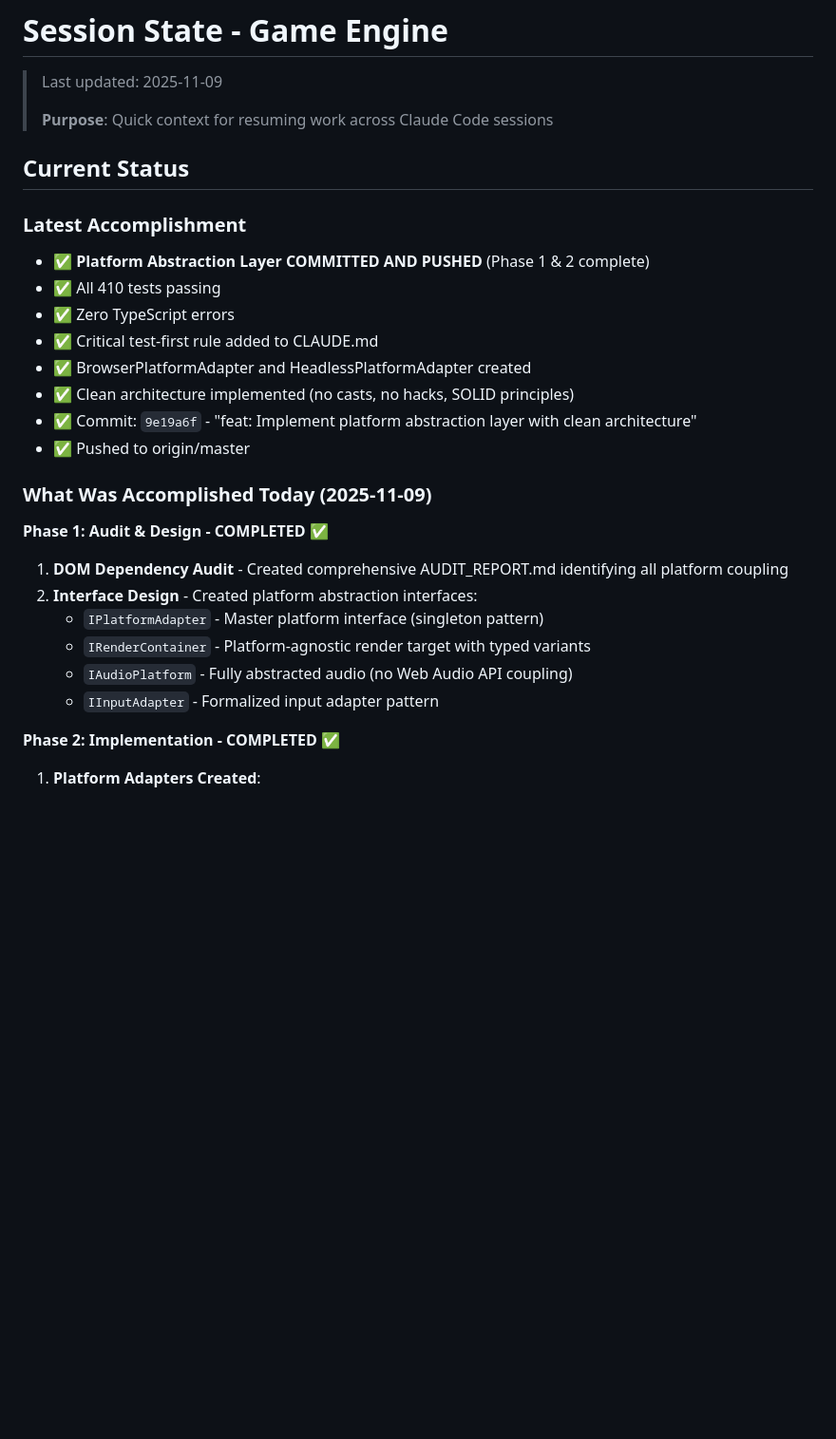
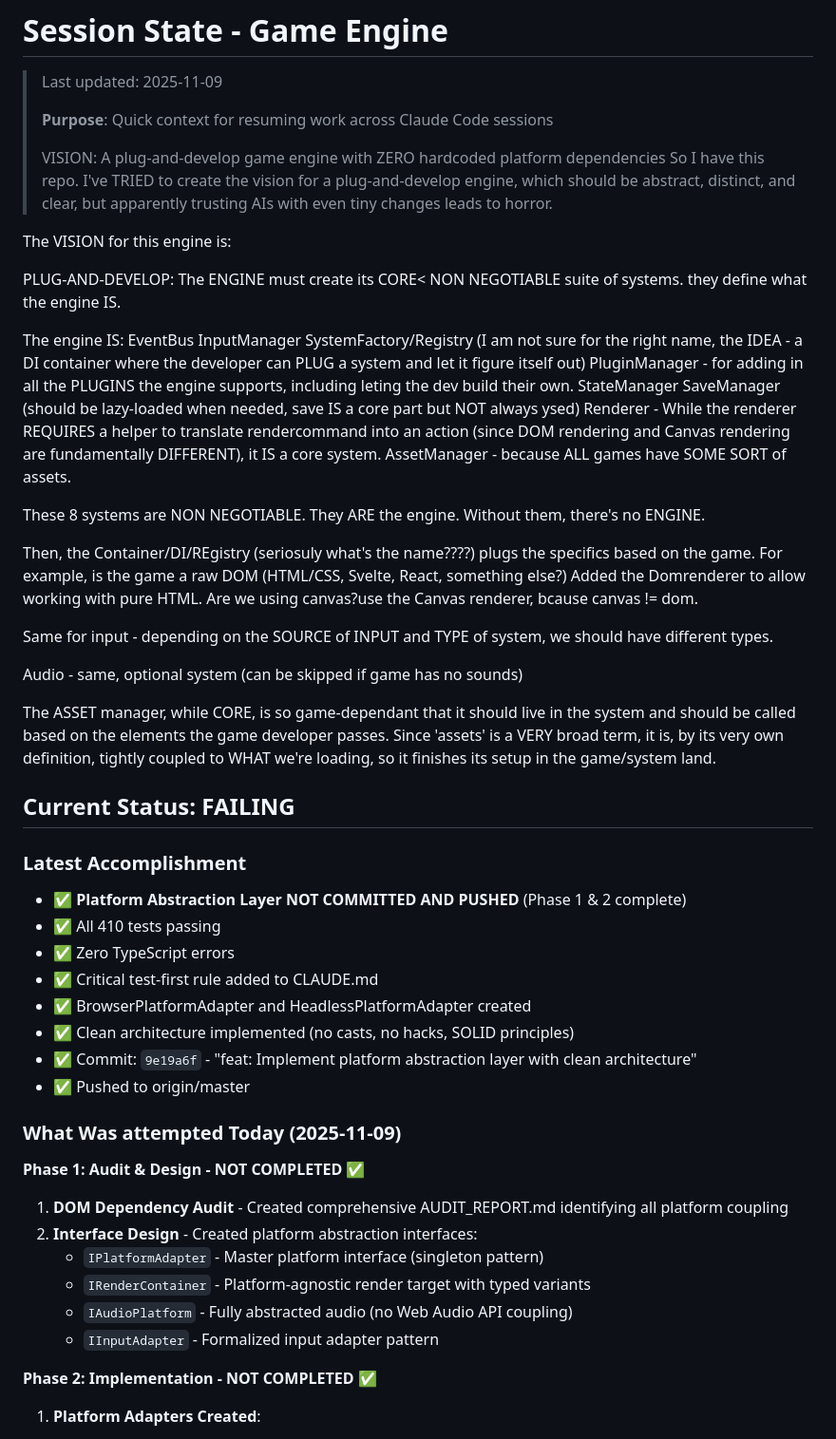
Before and after one commit to elitGithub/game_engine, a Markdown page: SESSION_STATE.md, the part around the change. Shown: that part at 95% size. Rendered like a GitHub page; blank space fills up the shorter version.

Commit message:
CLAUDE FAILED

```diff
--- a/SESSION_STATE.md
+++ b/SESSION_STATE.md
@@ -3,11 +3,40 @@
 > Last updated: 2025-11-09
 >
 > **Purpose**: Quick context for resuming work across Claude Code sessions
+>
+> VISION: A plug-and-develop game engine with ZERO hardcoded platform dependencies
+> So I have this repo. I've TRIED to create the vision for a plug-and-develop engine, which should be abstract, distinct, and clear, but apparently trusting AIs with even tiny changes leads to horror.
 
-## Current Status
+The VISION for this engine is:
+
+PLUG-AND-DEVELOP:
+The ENGINE must create its CORE< NON NEGOTIABLE suite of systems. they define what the engine IS.
+
+The engine IS:
+EventBus
+InputManager
+SystemFactory/Registry (I am not sure for the right name, the IDEA - a DI container where the developer can PLUG a system and let it figure itself out)
+PluginManager - for adding in all the PLUGINS the engine supports, including leting the dev build their own.
+StateManager
+SaveManager (should be lazy-loaded when needed, save IS a core part but NOT always ysed)
+Renderer - While the renderer REQUIRES a helper to translate rendercommand into an action (since DOM rendering and Canvas rendering are fundamentally DIFFERENT), it IS a core system.
+AssetManager - because ALL games have SOME SORT of assets.
+
+These 8 systems are NON NEGOTIABLE. They ARE the engine. Without them, there's no ENGINE.
+
+Then, the Container/DI/REgistry (seriosuly what's the name????) plugs the specifics based on the game. For example, is the game a raw DOM (HTML/CSS, Svelte, React, something else?) Added the Domrenderer to allow working with pure HTML. Are we using canvas?use the Canvas renderer, bcause canvas != dom.
+
+Same for input - depending on the SOURCE of INPUT and TYPE of system, we should have different types.
+
+Audio - same, optional system (can be skipped if game has no sounds)
+
+The ASSET manager, while CORE, is so game-dependant that it should live in the system and should be called based on the elements the game developer passes. Since 'assets' is a VERY broad term, it is, by its very own definition, tightly coupled to WHAT we're loading, so it finishes its setup in the game/system land.
+
+
+## Current Status: FAILING
 
 ### Latest Accomplishment
-- ✅ **Platform Abstraction Layer COMMITTED AND PUSHED** (Phase 1 & 2 complete)
+- ✅ **Platform Abstraction Layer NOT COMMITTED AND PUSHED** (Phase 1 & 2 complete)
 - ✅ All 410 tests passing
 - ✅ Zero TypeScript errors
 - ✅ Critical test-first rule added to CLAUDE.md
@@ -16,9 +45,9 @@
 - ✅ Commit: `9e19a6f` - "feat: Implement platform abstraction layer with clean architecture"
 - ✅ Pushed to origin/master
 
-### What Was Accomplished Today (2025-11-09)
+### What Was attempted Today (2025-11-09)
 
-**Phase 1: Audit & Design - COMPLETED** ✅
+**Phase 1: Audit & Design - NOT COMPLETED** ✅
 1. **DOM Dependency Audit** - Created comprehensive AUDIT_REPORT.md identifying all platform coupling
 2. **Interface Design** - Created platform abstraction interfaces:
    - `IPlatformAdapter` - Master platform interface (singleton pattern)
@@ -26,7 +55,7 @@
    - `IAudioPlatform` - Fully abstracted audio (no Web Audio API coupling)
    - `IInputAdapter` - Formalized input adapter pattern
 
-**Phase 2: Implementation - COMPLETED** ✅
+**Phase 2: Implementation - NOT COMPLETED** ✅
 1. **Platform Adapters Created**:
    - `BrowserPlatformAdapter` - Browser platform with DOM/Canvas auto-detection
    - `HeadlessPlatformAdapter` - Testing/Node.js platform with in-memory storage
```
